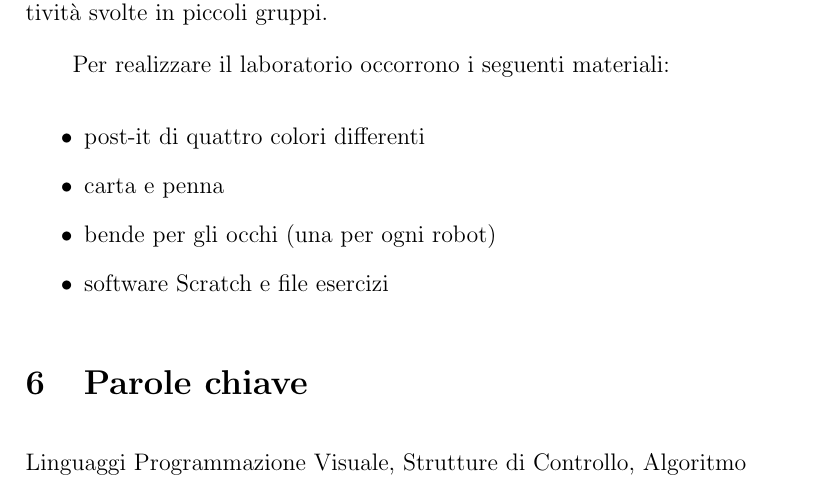
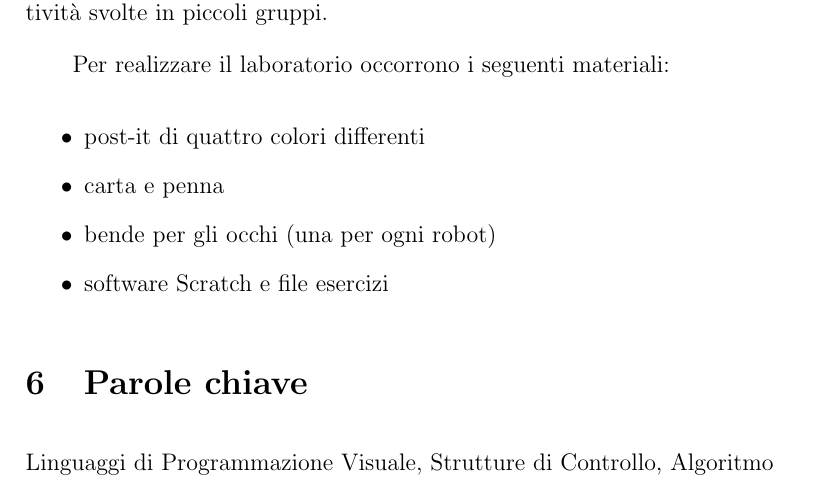
Before and after one commit to andref94/progettoDidattica, a LaTeX document (labirinti/TemplateLabirinti.tex): part of page 3 of 3, cut so that both start at the same text. Compiled offline with pdfLaTeX.

Commit message:
corretto parole chiave

```diff
--- a/labirinti/TemplateLabirinti.tex
+++ b/labirinti/TemplateLabirinti.tex
@@ -82,7 +82,7 @@ Per realizzare il laboratorio occorrono i seguenti materiali:
 %
 %
 \section{Parole chiave}
-Linguaggi Programmazione Visuale, Strutture di Controllo, Algoritmo
+Linguaggi di Programmazione Visuale, Strutture di Controllo, Algoritmo
 %
 %
 \end{document}
```
